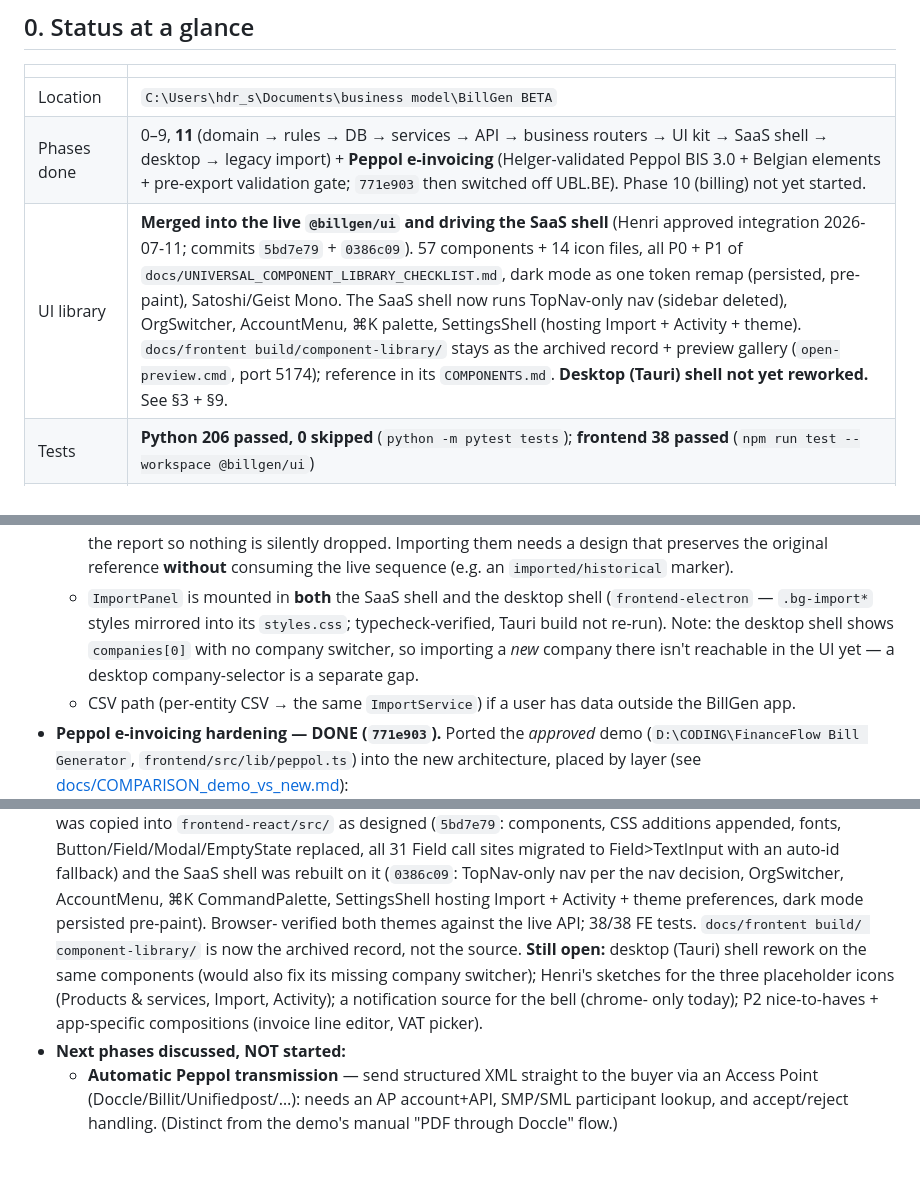
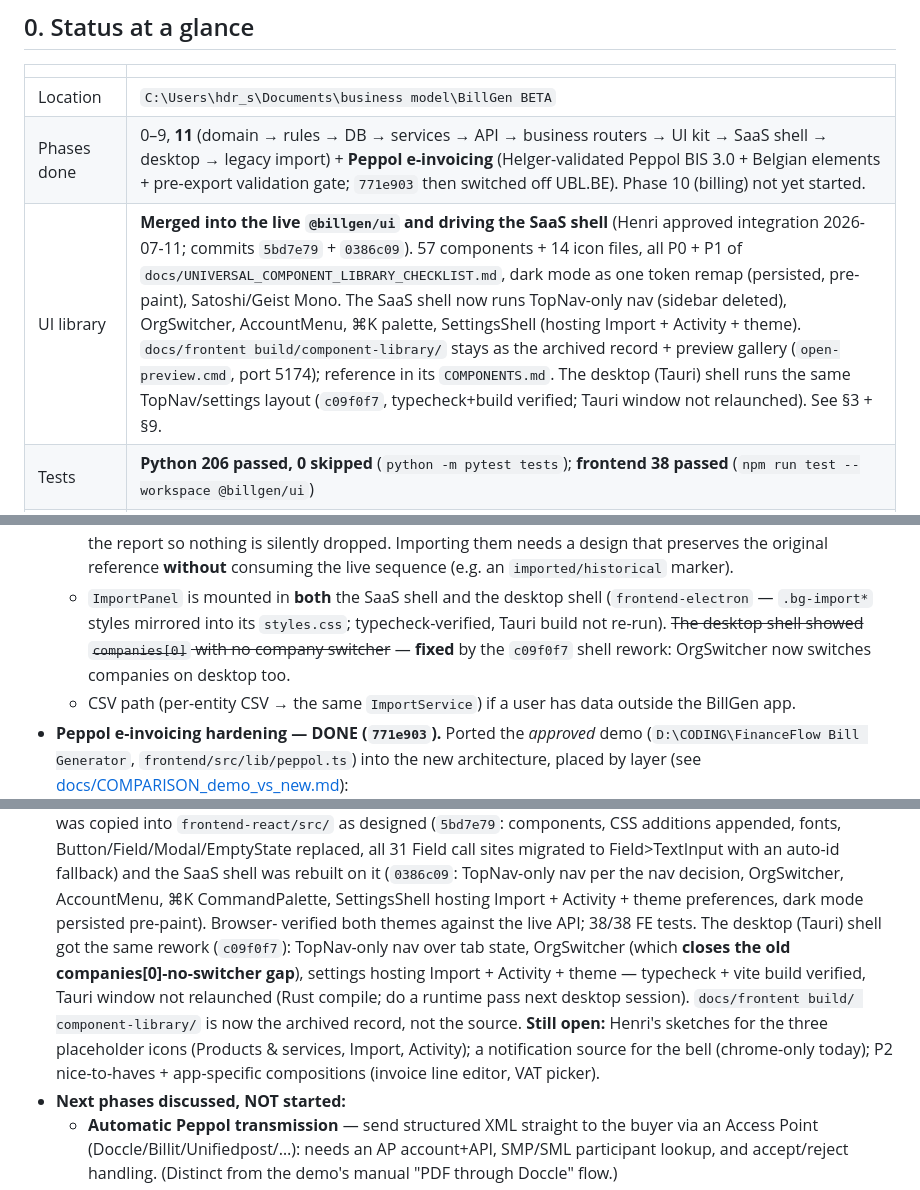
Before and after one commit to henrldrs/billgen, a Markdown page: HANDOFF.md, 3 parts joined by grey strips. Drawn GitHub-style; blank space fills up the shorter version.

Commit message:
docs: HANDOFF - desktop shell reworked too; companies[0] switcher gap closed

```diff
--- a/HANDOFF.md
+++ b/HANDOFF.md
@@ -12,7 +12,7 @@ Read this instead of re-deriving context.
 |---|---|
 | Location | `C:\Users\hdr_s\Documents\business model\BillGen BETA` |
 | Phases done | 0–9, **11** (domain → rules → DB → services → API → business routers → UI kit → SaaS shell → desktop → legacy import) + **Peppol e-invoicing** (Helger-validated Peppol BIS 3.0 + Belgian elements + pre-export validation gate; `771e903` then switched off UBL.BE). Phase 10 (billing) not yet started. |
-| UI library | **Merged into the live `@billgen/ui` and driving the SaaS shell** (Henri approved integration 2026-07-11; commits `5bd7e79` + `0386c09`). 57 components + 14 icon files, all P0 + P1 of `docs/UNIVERSAL_COMPONENT_LIBRARY_CHECKLIST.md`, dark mode as one token remap (persisted, pre-paint), Satoshi/Geist Mono. The SaaS shell now runs TopNav-only nav (sidebar deleted), OrgSwitcher, AccountMenu, ⌘K palette, SettingsShell (hosting Import + Activity + theme). `docs/frontent build/component-library/` stays as the archived record + preview gallery (`open-preview.cmd`, port 5174); reference in its `COMPONENTS.md`. **Desktop (Tauri) shell not yet reworked.** See §3 + §9. |
+| UI library | **Merged into the live `@billgen/ui` and driving the SaaS shell** (Henri approved integration 2026-07-11; commits `5bd7e79` + `0386c09`). 57 components + 14 icon files, all P0 + P1 of `docs/UNIVERSAL_COMPONENT_LIBRARY_CHECKLIST.md`, dark mode as one token remap (persisted, pre-paint), Satoshi/Geist Mono. The SaaS shell now runs TopNav-only nav (sidebar deleted), OrgSwitcher, AccountMenu, ⌘K palette, SettingsShell (hosting Import + Activity + theme). `docs/frontent build/component-library/` stays as the archived record + preview gallery (`open-preview.cmd`, port 5174); reference in its `COMPONENTS.md`. The desktop (Tauri) shell runs the same TopNav/settings layout (`c09f0f7`, typecheck+build verified; Tauri window not relaunched). See §3 + §9. |
 | Tests | **Python 206 passed, 0 skipped** (`python -m pytest tests`); **frontend 38 passed** (`npm run test --workspace @billgen/ui`) |
 | Git | local only, **not pushed**. One commit + tag per phase (`phase-4` … `phase-9b`); later work (import, polish, peppol) committed on `main` without tags. Branch `main`. |
 | PDF engine | **Headless Chromium via Playwright** (primary, cross-platform incl. Windows/desktop) with **WeasyPrint** as a fallback for the Docker/SaaS image. Setup on a fresh box: `pip install playwright` then `python -m playwright install chromium`. Without any engine, `/pdf` returns a clean 503. Free-tier PDFs carry a subtle "Made with BillGen" footer + logo. |
@@ -358,9 +358,9 @@ build`).
     (e.g. an `imported/historical` marker).
   - `ImportPanel` is mounted in **both** the SaaS shell and the desktop shell
     (`frontend-electron` — `.bg-import*` styles mirrored into its `styles.css`;
-    typecheck-verified, Tauri build not re-run). Note: the desktop shell shows
-    `companies[0]` with no company switcher, so importing a *new* company there
-    isn't reachable in the UI yet — a desktop company-selector is a separate gap.
+    typecheck-verified, Tauri build not re-run). ~~The desktop shell showed
+    `companies[0]` with no company switcher~~ — **fixed** by the `c09f0f7` shell
+    rework: OrgSwitcher now switches companies on desktop too.
   - CSV path (per-entity CSV → the same `ImportService`) if a user has data
     outside the BillGen app.
 - **Peppol e-invoicing hardening — DONE (`771e903`).** Ported the *approved* demo
@@ -414,12 +414,15 @@ build`).
   fallback) and the SaaS shell was rebuilt on it (`0386c09`: TopNav-only nav per the
   nav decision, OrgSwitcher, AccountMenu, ⌘K CommandPalette, SettingsShell hosting
   Import + Activity + theme preferences, dark mode persisted pre-paint). Browser-
-  verified both themes against the live API; 38/38 FE tests. `docs/frontent build/
+  verified both themes against the live API; 38/38 FE tests. The desktop (Tauri)
+  shell got the same rework (`c09f0f7`): TopNav-only nav over tab state, OrgSwitcher
+  (which **closes the old companies[0]-no-switcher gap**), settings hosting Import +
+  Activity + theme — typecheck + vite build verified, Tauri window not relaunched
+  (Rust compile; do a runtime pass next desktop session). `docs/frontent build/
   component-library/` is now the archived record, not the source.
-  **Still open:** desktop (Tauri) shell rework on the same components (would also fix
-  its missing company switcher); Henri's sketches for the three placeholder icons
-  (Products & services, Import, Activity); a notification source for the bell (chrome-
-  only today); P2 nice-to-haves + app-specific compositions (invoice line editor,
+  **Still open:** Henri's sketches for the three placeholder icons (Products &
+  services, Import, Activity); a notification source for the bell (chrome-only
+  today); P2 nice-to-haves + app-specific compositions (invoice line editor,
   VAT picker).
 - **Next phases discussed, NOT started:**
   - **Automatic Peppol transmission** — send structured XML straight to the buyer
```
Also changed, not shown: docs/HANDOFF.md (+12 -9 lines).
